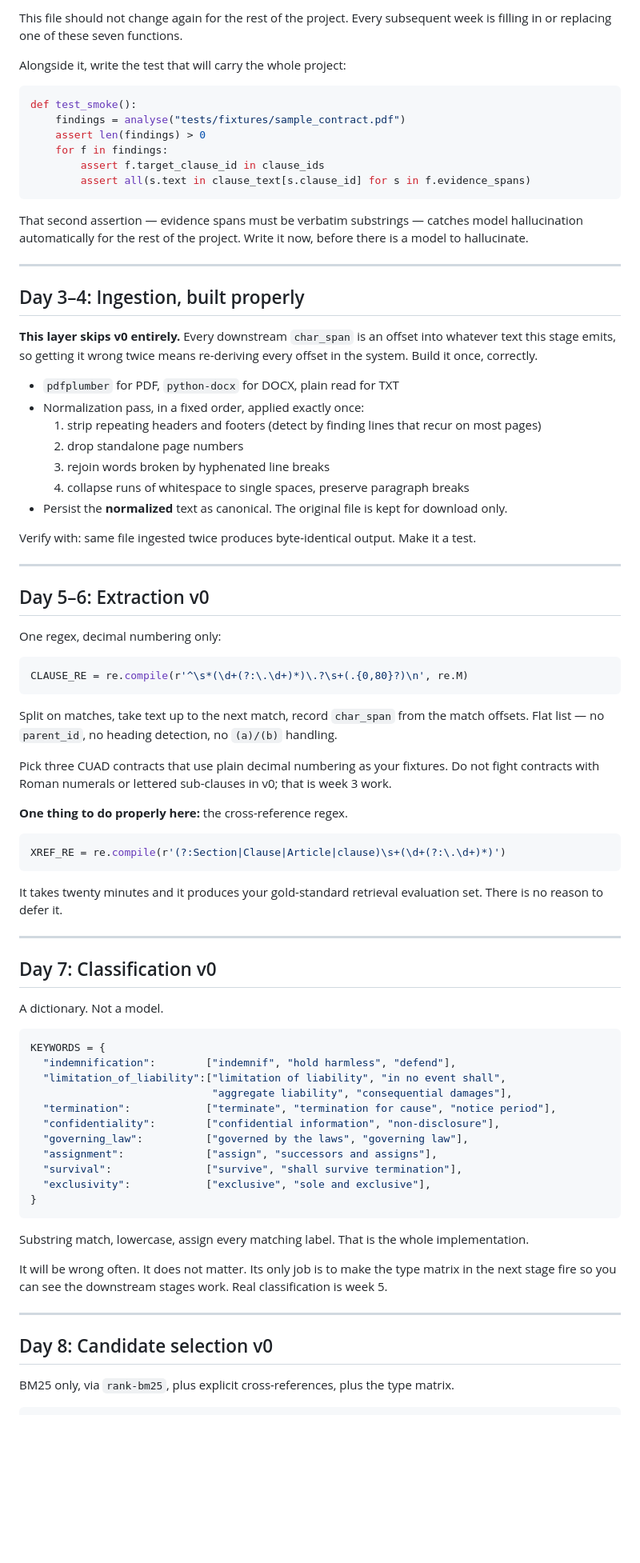
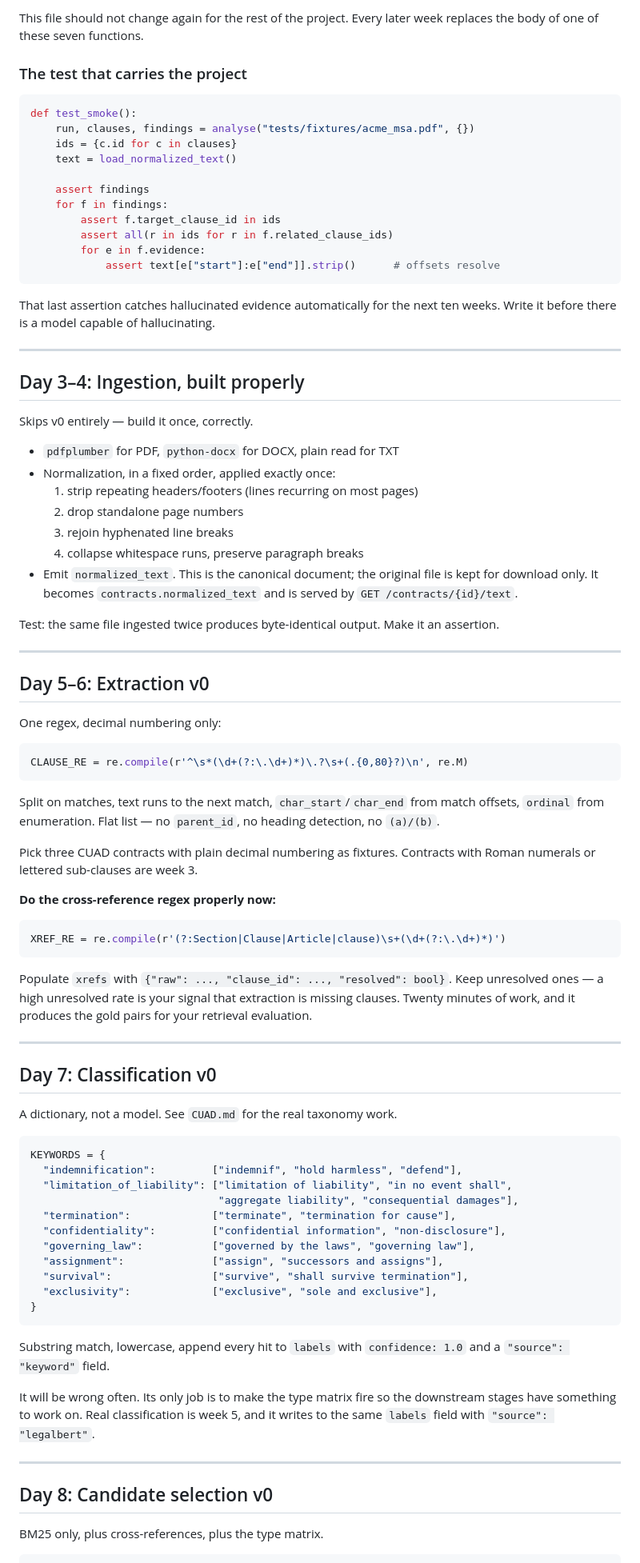
Before and after one commit to aditya31tiwari/LegalAgent, a Markdown page: V0_PLAN.md, the part around one of its changes. Shown at 80% size. GitHub-like rendering; blank space fills up the shorter version.

````diff
--- a/V0_PLAN.md
+++ b/V0_PLAN.md
@@ -42,40 +95,44 @@ def analyse(file_path: str) -> list[Finding]:
 ```
 
-This file should not change again for the rest of the project. Every subsequent week is
-filling in or replacing one of these seven functions.
+This file should not change again for the rest of the project. Every later week replaces the
+body of one of these seven functions.
 
-Alongside it, write the test that will carry the whole project:
+### The test that carries the project
 
 ```python
 def test_smoke():
-    findings = analyse("tests/fixtures/sample_contract.pdf")
-    assert len(findings) > 0
+    run, clauses, findings = analyse("tests/fixtures/acme_msa.pdf", {})
+    ids = {c.id for c in clauses}
+    text = load_normalized_text()
+
+    assert findings
     for f in findings:
-        assert f.target_clause_id in clause_ids
-        assert all(s.text in clause_text[s.clause_id] for s in f.evidence_spans)
+        assert f.target_clause_id in ids
+        assert all(r in ids for r in f.related_clause_ids)
+        for e in f.evidence:
+            assert text[e["start"]:e["end"]].strip()      # offsets resolve
 ```
 
-That second assertion — evidence spans must be verbatim substrings — catches model
-hallucination automatically for the rest of the project. Write it now, before there is a
-model to hallucinate.
+That last assertion catches hallucinated evidence automatically for the next ten weeks.
+Write it before there is a model capable of hallucinating.
 
 ---
 
 ## Day 3–4: Ingestion, built properly
 
-**This layer skips v0 entirely.** Every downstream `char_span` is an offset into whatever
-text this stage emits, so getting it wrong twice means re-deriving every offset in the
-system. Build it once, correctly.
+Skips v0 entirely — build it once, correctly.
 
 - `pdfplumber` for PDF, `python-docx` for DOCX, plain read for TXT
-- Normalization pass, in a fixed order, applied exactly once:
-  1. strip repeating headers and footers (detect by finding lines that recur on most pages)
+- Normalization, in a fixed order, applied exactly once:
+  1. strip repeating headers/footers (lines recurring on most pages)
   2. drop standalone page numbers
-  3. rejoin words broken by hyphenated line breaks
-  4. collapse runs of whitespace to single spaces, preserve paragraph breaks
-- Persist the **normalized** text as canonical. The original file is kept for download only.
+  3. rejoin hyphenated line breaks
+  4. collapse whitespace runs, preserve paragraph breaks
+- Emit `normalized_text`. This is the canonical document; the original file is kept for
+  download only. It becomes `contracts.normalized_text` and is served by
+  `GET /contracts/{id}/text`.
 
-Verify with: same file ingested twice produces byte-identical output. Make it a test.
+Test: the same file ingested twice produces byte-identical output. Make it an assertion.
 
 ---
 
@@ -87,50 +144,53 @@ One regex, decimal numbering only:
 CLAUSE_RE = re.compile(r'^\s*(\d+(?:\.\d+)*)\.?\s+(.{0,80}?)\n', re.M)
 ```
 
-Split on matches, take text up to the next match, record `char_span` from the match offsets.
-Flat list — no `parent_id`, no heading detection, no `(a)/(b)` handling.
+Split on matches, text runs to the next match, `char_start`/`char_end` from match offsets,
+`ordinal` from enumeration. Flat list — no `parent_id`, no heading detection, no `(a)/(b)`.
 
-Pick three CUAD contracts that use plain decimal numbering as your fixtures. Do not fight
-contracts with Roman numerals or lettered sub-clauses in v0; that is week 3 work.
+Pick three CUAD contracts with plain decimal numbering as fixtures. Contracts with Roman
+numerals or lettered sub-clauses are week 3.
 
-**One thing to do properly here:** the cross-reference regex.
+**Do the cross-reference regex properly now:**
 
 ```python
 XREF_RE = re.compile(r'(?:Section|Clause|Article|clause)\s+(\d+(?:\.\d+)*)')
 ```
 
-It takes twenty minutes and it produces your gold-standard retrieval evaluation set. There is
-no reason to defer it.
+Populate `xrefs` with `{"raw": ..., "clause_id": ..., "resolved": bool}`. Keep unresolved
+ones — a high unresolved rate is your signal that extraction is missing clauses. Twenty
+minutes of work, and it produces the gold pairs for your retrieval evaluation.
 
 ---
 
 ## Day 7: Classification v0
 
-A dictionary. Not a model.
+A dictionary, not a model. See `CUAD.md` for the real taxonomy work.
 
 ```python
 KEYWORDS = {
-  "indemnification":        ["indemnif", "hold harmless", "defend"],
-  "limitation_of_liability":["limitation of liability", "in no event shall",
-                             "aggregate liability", "consequential damages"],
-  "termination":            ["terminate", "termination for cause", "notice period"],
-  "confidentiality":        ["confidential information", "non-disclosure"],
-  "governing_law":          ["governed by the laws", "governing law"],
-  "assignment":             ["assign", "successors and assigns"],
-  "survival":               ["survive", "shall survive termination"],
-  "exclusivity":            ["exclusive", "sole and exclusive"],
+  "indemnification":         ["indemnif", "hold harmless", "defend"],
+  "limitation_of_liability": ["limitation of liability", "in no event shall",
+                              "aggregate liability", "consequential damages"],
+  "termination":             ["terminate", "termination for cause"],
+  "confidentiality":         ["confidential information", "non-disclosure"],
+  "governing_law":           ["governed by the laws", "governing law"],
+  "assignment":              ["assign", "successors and assigns"],
+  "survival":                ["survive", "shall survive termination"],
+  "exclusivity":             ["exclusive", "sole and exclusive"],
 }
 ```
 
-Substring match, lowercase, assign every matching label. That is the whole implementation.
+Substring match, lowercase, append every hit to `labels` with `confidence: 1.0` and a
+`"source": "keyword"` field.
 
-It will be wrong often. It does not matter. Its only job is to make the type matrix in the
-next stage fire so you can see the downstream stages work. Real classification is week 5.
+It will be wrong often. Its only job is to make the type matrix fire so the downstream stages
+have something to work on. Real classification is week 5, and it writes to the same `labels`
+field with `"source": "legalbert"`.
 
 ---
 
 ## Day 8: Candidate selection v0
 
-BM25 only, via `rank-bm25`, plus explicit cross-references, plus the type matrix.
+BM25 only, plus cross-references, plus the type matrix.
 
 ```python
````
Also changed, not shown: other parts of V0_PLAN.md (+172 -66 lines).
